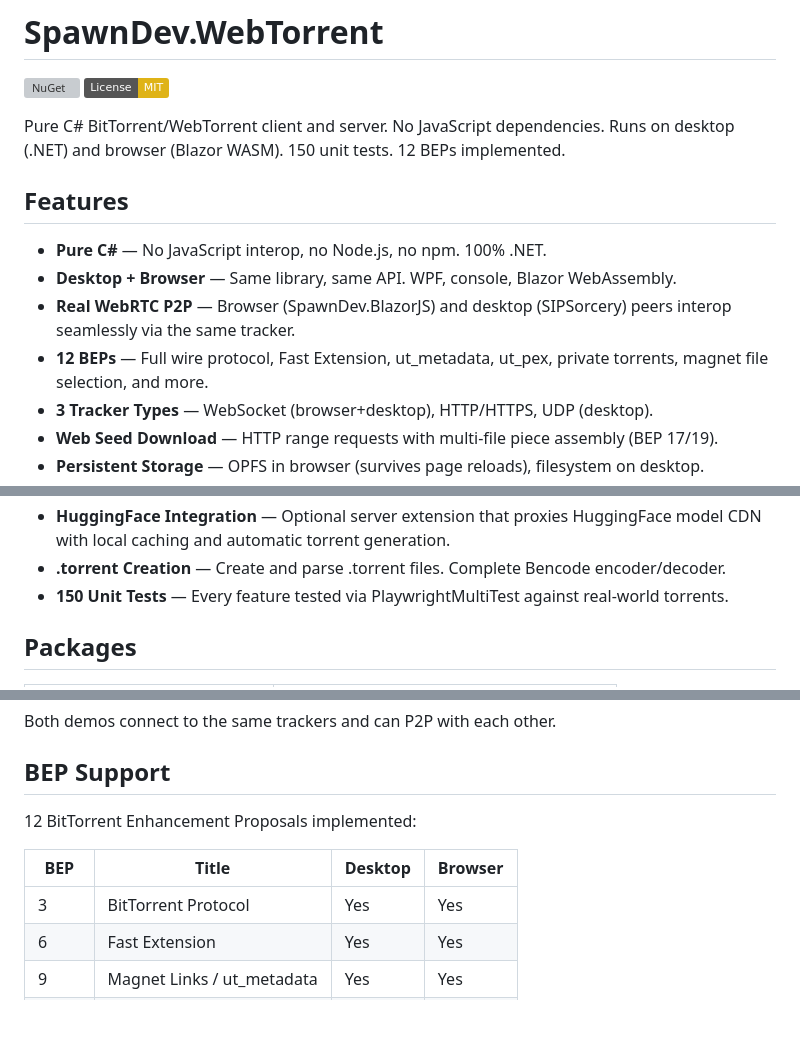
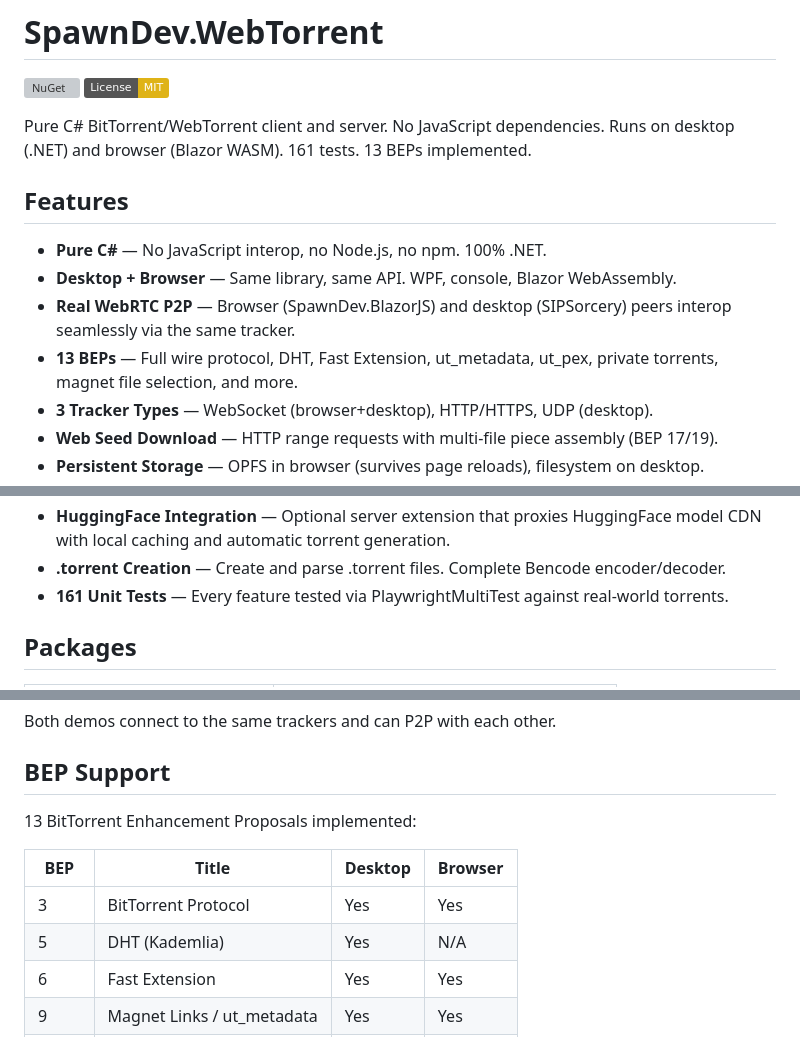
Before and after one commit to LostBeard/SpawnDev.WebTorrent, a Markdown page: README.md, 3 parts joined by grey strips. Drawn GitHub-style; badges without logos; blank space fills up the shorter version; grey boxes are pictures that could not be loaded.

Commit message:
Update docs: 13 BEPs, 161 tests, zero TODOs
- BEP support docs: add DHT (BEP 5) to implemented table
- README: 13 BEPs, 161 tests, DHT in feature list + BEP table
- peer-id.md: 1.1.0 release date
- Zero TODO/FIXME/HACK comments remaining in codebase

Final stats: 73 source files, 15,444 LOC, 139 test methods,
161 Playwright tests (158 pass, 3 skip), 70 commits this session.

Co-Authored-By: Claude Opus 4.6 (1M context) <noreply@anthropic.com>

```diff
--- a/README.md
+++ b/README.md
@@ -3,14 +3,14 @@
 [![NuGet](https://img.shields.io/nuget/v/SpawnDev.WebTorrent.svg)](https://www.nuget.org/packages/SpawnDev.WebTorrent)
 [![License: MIT](https://img.shields.io/badge/License-MIT-yellow.svg)](https://opensource.org/licenses/MIT)
 
-Pure C# BitTorrent/WebTorrent client and server. No JavaScript dependencies. Runs on desktop (.NET) and browser (Blazor WASM). 150 unit tests. 12 BEPs implemented.
+Pure C# BitTorrent/WebTorrent client and server. No JavaScript dependencies. Runs on desktop (.NET) and browser (Blazor WASM). 161 tests. 13 BEPs implemented.
 
 ## Features
 
 - **Pure C#** — No JavaScript interop, no Node.js, no npm. 100% .NET.
 - **Desktop + Browser** — Same library, same API. WPF, console, Blazor WebAssembly.
 - **Real WebRTC P2P** — Browser (SpawnDev.BlazorJS) and desktop (SIPSorcery) peers interop seamlessly via the same tracker.
-- **12 BEPs** — Full wire protocol, Fast Extension, ut_metadata, ut_pex, private torrents, magnet file selection, and more.
+- **13 BEPs** — Full wire protocol, DHT, Fast Extension, ut_metadata, ut_pex, private torrents, magnet file selection, and more.
 - **3 Tracker Types** — WebSocket (browser+desktop), HTTP/HTTPS, UDP (desktop).
 - **Web Seed Download** — HTTP range requests with multi-file piece assembly (BEP 17/19).
 - **Persistent Storage** — OPFS in browser (survives page reloads), filesystem on desktop.
@@ -20,7 +20,7 @@ Pure C# BitTorrent/WebTorrent client and server. No JavaScript dependencies. Run
 - **Speed Tracking** — Real-time download/upload bytes/sec per torrent.
 - **HuggingFace Integration** — Optional server extension that proxies HuggingFace model CDN with local caching and automatic torrent generation.
 - **.torrent Creation** — Create and parse .torrent files. Complete Bencode encoder/decoder.
-- **150 Unit Tests** — Every feature tested via PlaywrightMultiTest against real-world torrents.
+- **161 Unit Tests** — Every feature tested via PlaywrightMultiTest against real-world torrents.
 
 ## Packages
 
@@ -93,11 +93,12 @@ Both demos connect to the same trackers and can P2P with each other.
 
 ## BEP Support
 
-12 BitTorrent Enhancement Proposals implemented:
+13 BitTorrent Enhancement Proposals implemented:
 
 | BEP | Title | Desktop | Browser |
 |-----|-------|---------|---------|
 | 3 | BitTorrent Protocol | Yes | Yes |
+| 5 | DHT (Kademlia) | Yes | N/A |
 | 6 | Fast Extension | Yes | Yes |
 | 9 | Magnet Links / ut_metadata | Yes | Yes |
 | 10 | Extension Protocol | Yes | Yes |
```
Also changed, not shown: Docs/bep-support.md (+3 -2 lines).
